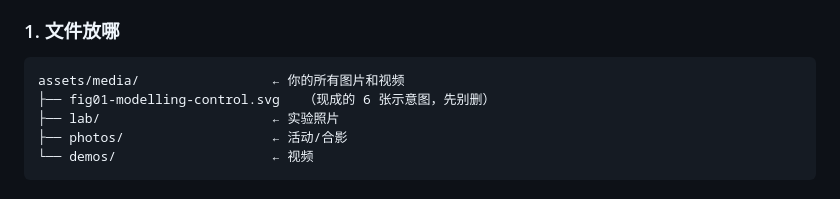
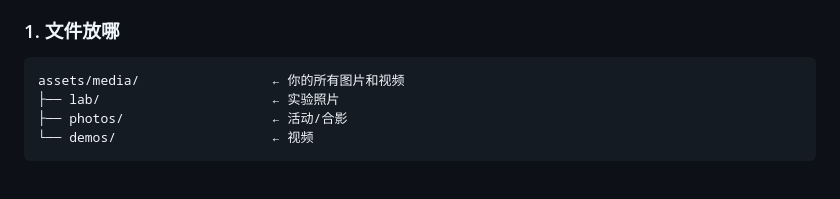
Before and after one commit to DZH001-energy/DZH001-energy.github.io, a Markdown page: README.md, the part around the change. GitHub-like rendering.

Commit message:
docs: drop reference to removed placeholder figures

````diff
--- a/README.md
+++ b/README.md
@@ -92,7 +92,6 @@ website/
 
 ```
 assets/media/                 ← 你的所有图片和视频
-├── fig01-modelling-control.svg   （现成的 6 张示意图，先别删）
 ├── lab/                      ← 实验照片
 ├── photos/                   ← 活动/合影
 └── demos/                    ← 视频
````
